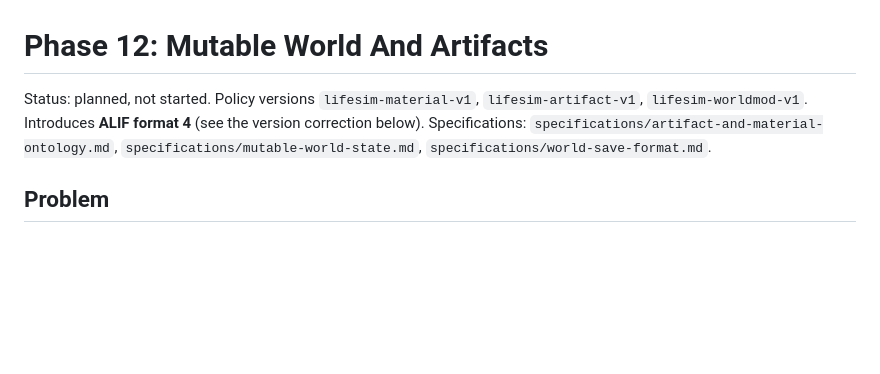
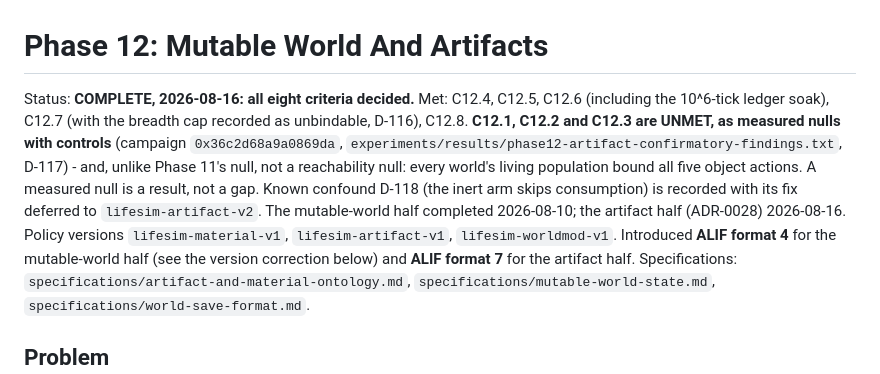
Before and after one commit to ctadros1/The-Genesis-Engine, a Markdown page: planning/phase-12-mutable-world-and-artifacts.md, the part around the change. Rendered like a GitHub page; blank space fills up the shorter version.

Commit message:
Phase 12: stamp COMPLETE (all eight criteria decided) in the plan and backlog
Co-Authored-By: Claude Fable 5 <noreply@anthropic.com>

```diff
--- a/planning/phase-12-mutable-world-and-artifacts.md
+++ b/planning/phase-12-mutable-world-and-artifacts.md
@@ -1,8 +1,18 @@
 # Phase 12: Mutable World And Artifacts
 
-Status: planned, not started. Policy versions `lifesim-material-v1`,
-`lifesim-artifact-v1`, `lifesim-worldmod-v1`. Introduces **ALIF format 4**
-(see the version correction below).
+Status: **COMPLETE, 2026-08-16: all eight criteria decided.** Met: C12.4,
+C12.5, C12.6 (including the 10^6-tick ledger soak), C12.7 (with the breadth
+cap recorded as unbindable, D-116), C12.8. **C12.1, C12.2 and C12.3 are
+UNMET, as measured nulls with controls** (campaign `0x36c2d68a9a0869da`,
+`experiments/results/phase12-artifact-confirmatory-findings.txt`, D-117) -
+and, unlike Phase 11's null, not a reachability null: every world's living
+population bound all five object actions. A measured null is a result, not
+a gap. Known confound D-118 (the inert arm skips consumption) is recorded
+with its fix deferred to `lifesim-artifact-v2`. The mutable-world half
+completed 2026-08-10; the artifact half (ADR-0028) 2026-08-16. Policy
+versions `lifesim-material-v1`, `lifesim-artifact-v1`, `lifesim-worldmod-v1`.
+Introduced **ALIF format 4** for the mutable-world half (see the version
+correction below) and **ALIF format 7** for the artifact half.
 Specifications: `specifications/artifact-and-material-ontology.md`,
 `specifications/mutable-world-state.md`,
 `specifications/world-save-format.md`.
```
Also changed, not shown: planning/backlog.md (+11 -0 lines).
